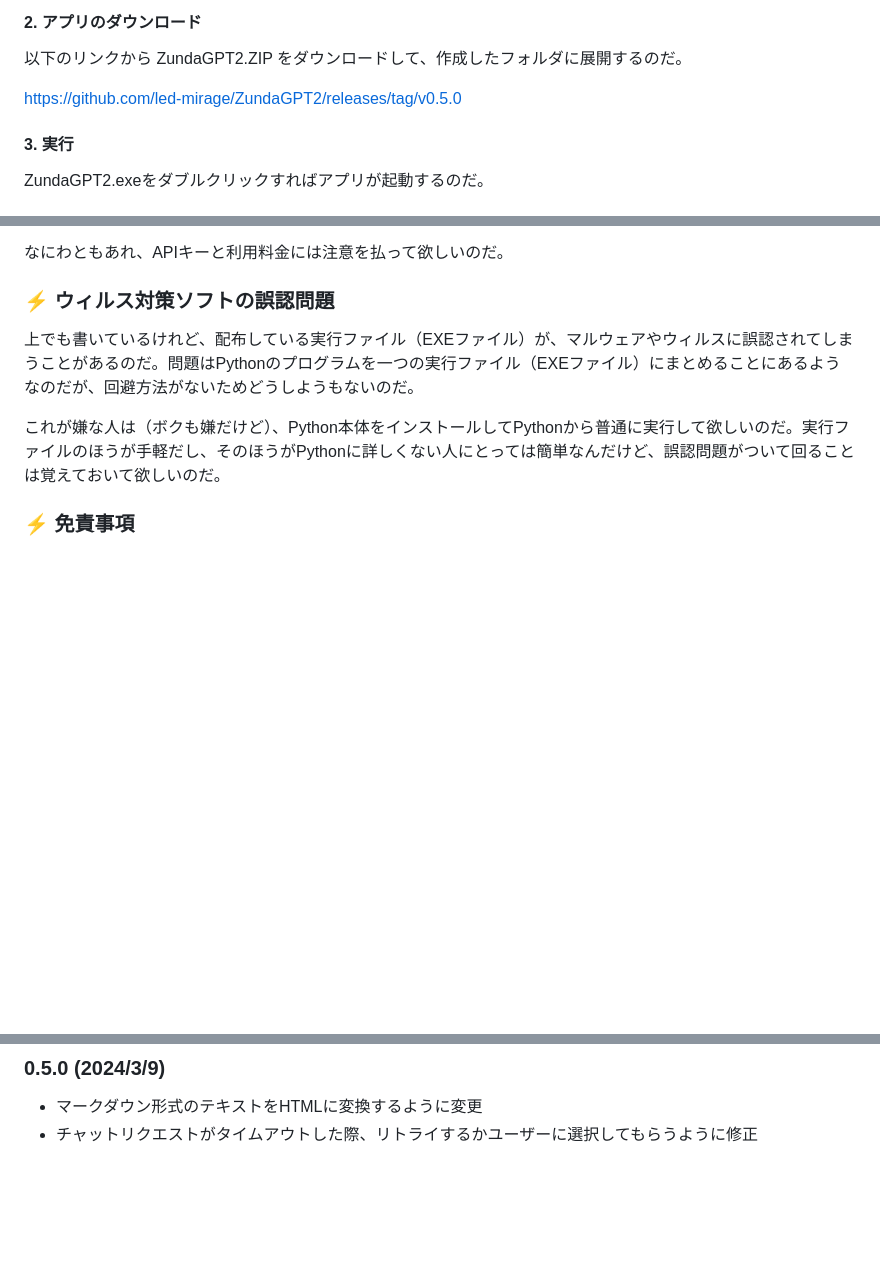
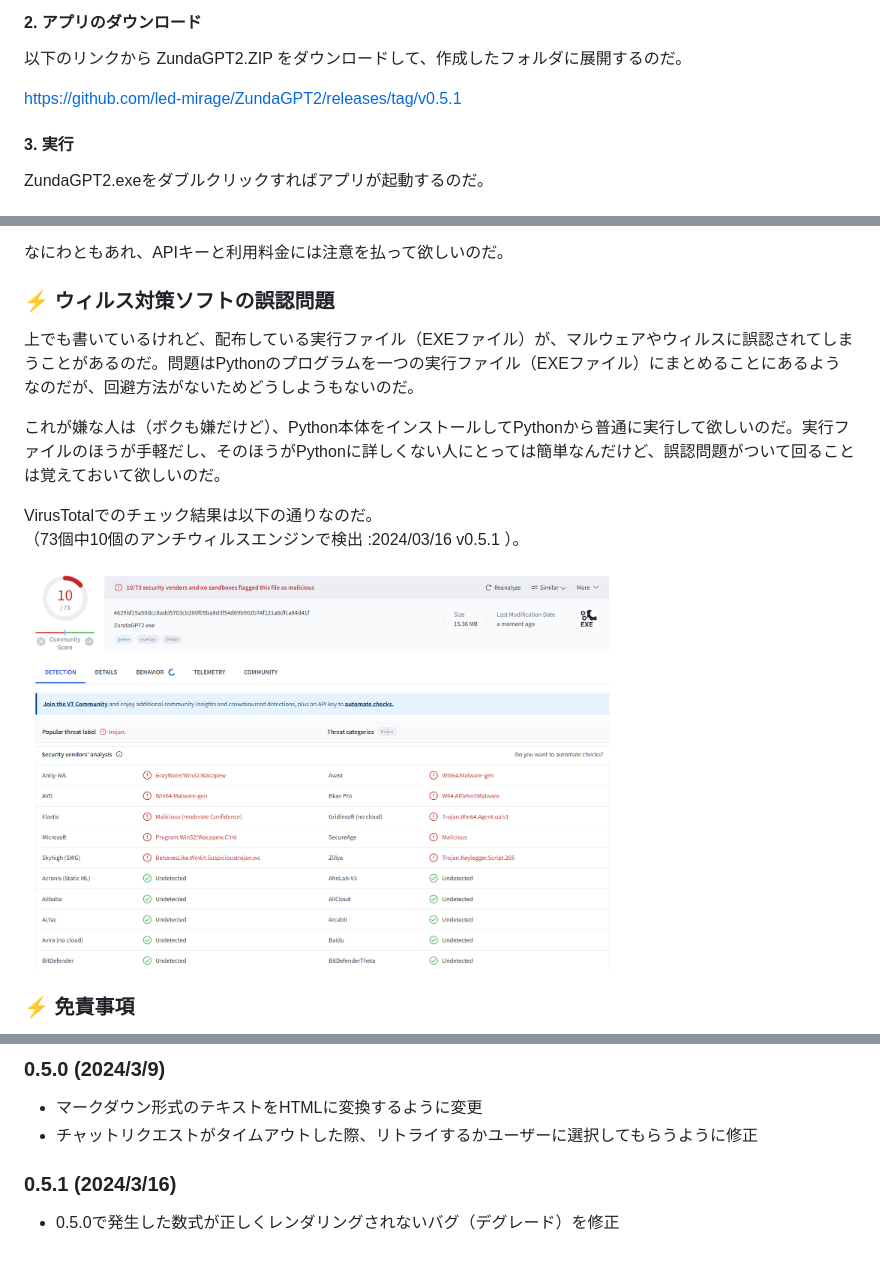
Before and after one commit to led-mirage/ZundaGPT2, a Markdown page: Readme.md, 3 parts joined by grey strips. Rendered like a GitHub page; pictures changed too: doc/virustotal_0.5.1.png (added); blank space fills up the shorter version.

```diff
--- a/Readme.md
+++ b/Readme.md
@@ -72,7 +72,7 @@ Windowsの場合は、Windowsの検索窓で「環境変数を編集」で検索
 
 以下のリンクから ZundaGPT2.ZIP をダウンロードして、作成したフォルダに展開するのだ。
 
-https://github.com/led-mirage/ZundaGPT2/releases/tag/v0.5.0
+https://github.com/led-mirage/ZundaGPT2/releases/tag/v0.5.1
 
 #### 3. 実行
 
@@ -146,6 +146,11 @@ OpenAIのAPIキーはあなただけのものなので、人に教えたらダ
 上でも書いているけれど、配布している実行ファイル（EXEファイル）が、マルウェアやウィルスに誤認されてしまうことがあるのだ。問題はPythonのプログラムを一つの実行ファイル（EXEファイル）にまとめることにあるようなのだが、回避方法がないためどうしようもないのだ。
 
 これが嫌な人は（ボクも嫌だけど）、Python本体をインストールしてPythonから普通に実行して欲しいのだ。実行ファイルのほうが手軽だし、そのほうがPythonに詳しくない人にとっては簡単なんだけど、誤認問題がついて回ることは覚えておいて欲しいのだ。
+
+VirusTotalでのチェック結果は以下の通りなのだ。
+（73個中10個のアンチウィルスエンジンで検出 :2024/03/16 v0.5.1 ）。
+
+<img src="doc/virustotal_0.5.1.png" width="600">
 
 ### ⚡ 免責事項
 
@@ -236,3 +241,7 @@ OpenAIのAPIキーはあなただけのものなので、人に教えたらダ
 
 - マークダウン形式のテキストをHTMLに変換するように変更
 - チャットリクエストがタイムアウトした際、リトライするかユーザーに選択してもらうように修正
+
+### 0.5.1 (2024/3/16)
+
+- 0.5.0で発生した数式が正しくレンダリングされないバグ（デグレード）を修正
```
Also changed, not shown: 2 other files.
